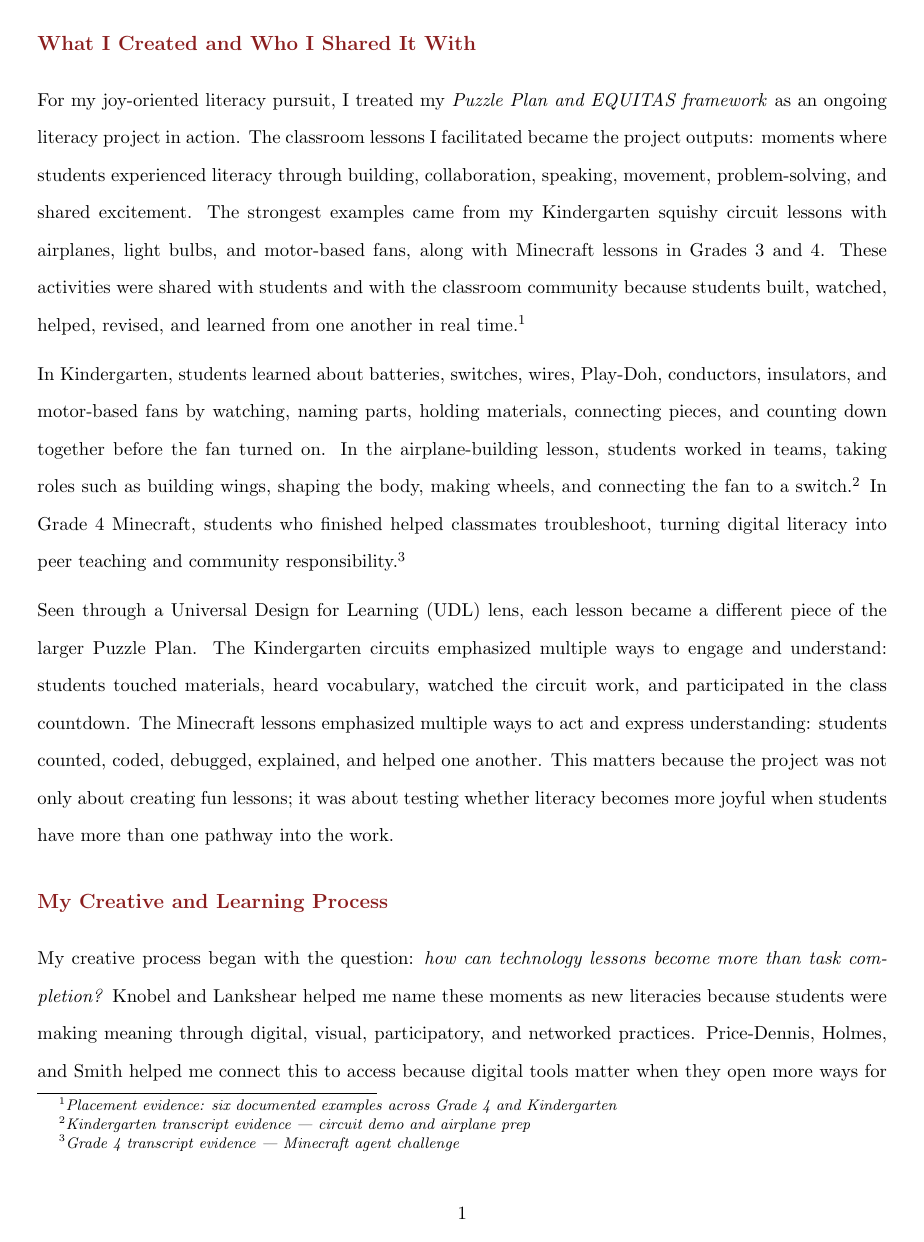
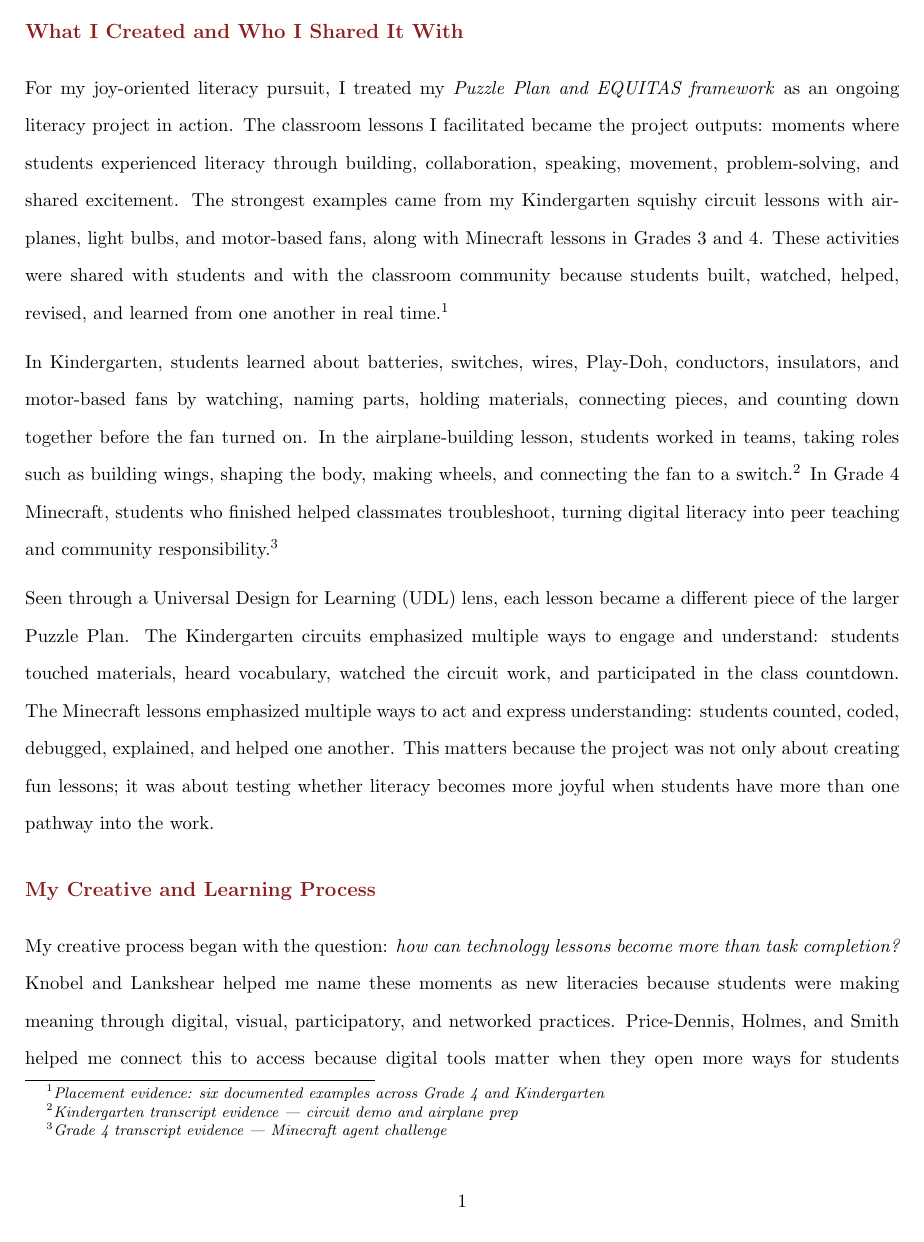
Before and after one commit to pzg8794/EDU498-joy_oriented_literacy_pursuit_journal, a LaTeX document (main.tex): page 2 of 6 before the commit and page 2 of 5 after it. Compiled offline with pdfLaTeX.

Commit message:
Merge overleaf-2026-06-06-0915: accept Overleaf version

```diff
--- a/main.tex
+++ b/main.tex
@@ -1,6 +1,6 @@
 \documentclass[11pt]{article}
 
-\usepackage[margin=0.8in]{geometry}
+\usepackage[margin=0.7in]{geometry}
 \usepackage{setspace}
 \usepackage{parskip}
 \usepackage{hyperref}
```
Also changed, not shown: main.tex (2 more changed lines).
